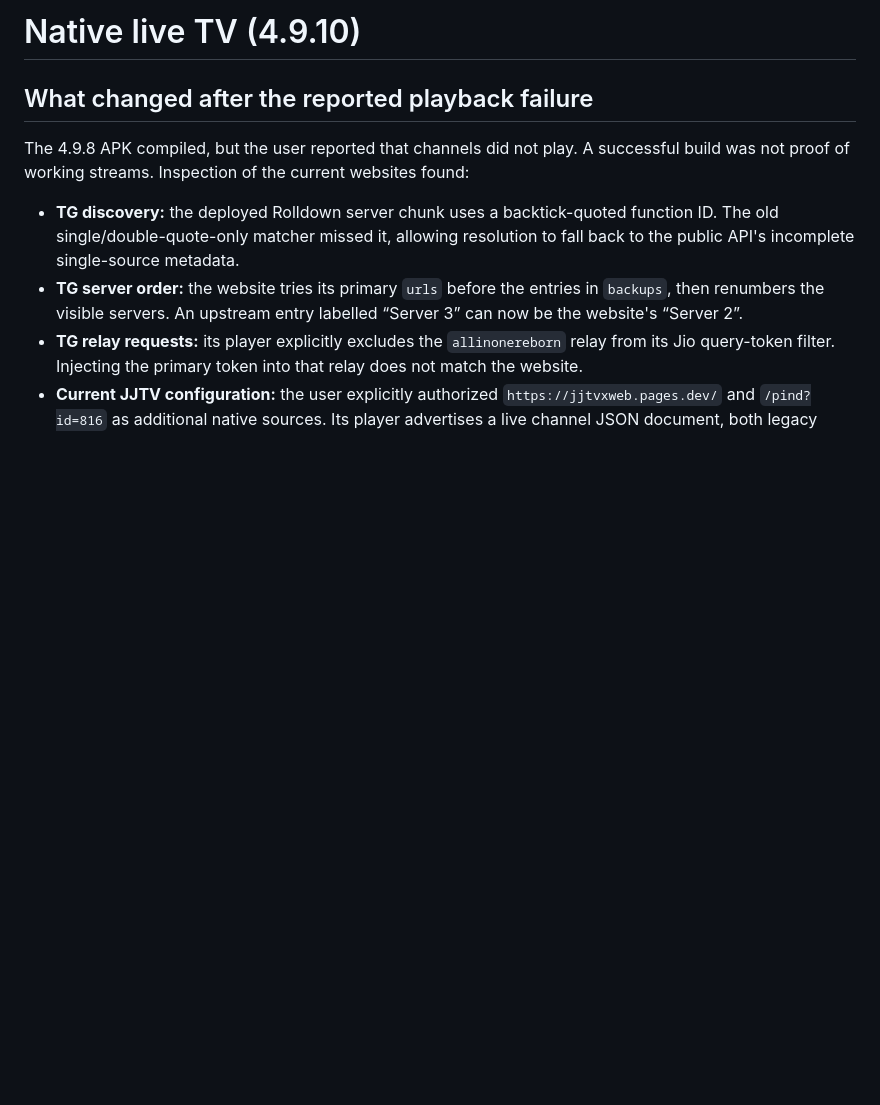
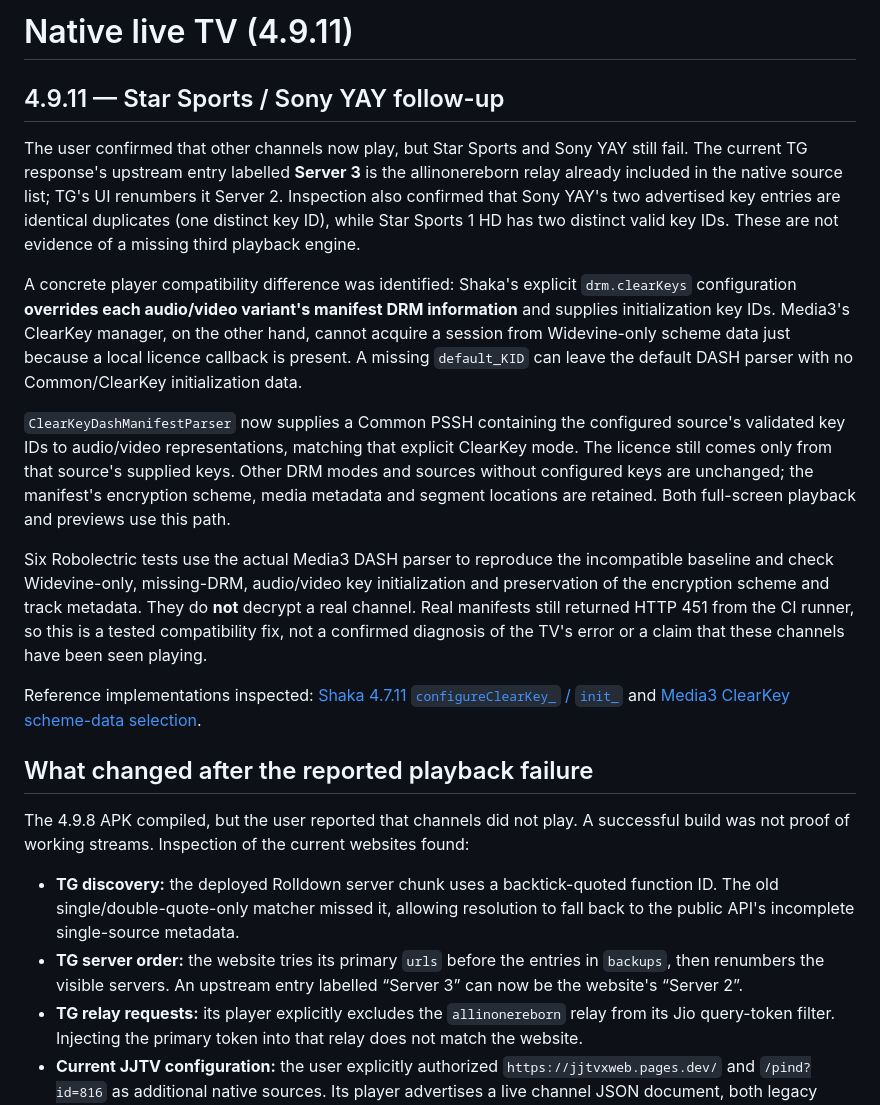
Before and after one commit to creatorAkshanshsahu/v.4.9, a Markdown page: docs/native-live-player.md, the part around the change. Rendered like a GitHub page; blank space fills up the shorter version.

Commit message:
Document the targeted native ClearKey compatibility correction
Co-authored-by: arena-agent <297053741+arena-agent@users.noreply.github.com>

```diff
--- a/docs/native-live-player.md
+++ b/docs/native-live-player.md
@@ -1,4 +1,16 @@
-# Native live TV (4.9.10)
+# Native live TV (4.9.11)
+
+## 4.9.11 — Star Sports / Sony YAY follow-up
+
+The user confirmed that other channels now play, but Star Sports and Sony YAY still fail. The current TG response's upstream entry labelled **Server 3** is the allinonereborn relay already included in the native source list; TG's UI renumbers it Server 2. Inspection also confirmed that Sony YAY's two advertised key entries are identical duplicates (one distinct key ID), while Star Sports 1 HD has two distinct valid key IDs. These are not evidence of a missing third playback engine.
+
+A concrete player compatibility difference was identified: Shaka's explicit `drm.clearKeys` configuration **overrides each audio/video variant's manifest DRM information** and supplies initialization key IDs. Media3's ClearKey manager, on the other hand, cannot acquire a session from Widevine-only scheme data just because a local licence callback is present. A missing `default_KID` can leave the default DASH parser with no Common/ClearKey initialization data.
+
+`ClearKeyDashManifestParser` now supplies a Common PSSH containing the configured source's validated key IDs to audio/video representations, matching that explicit ClearKey mode. The licence still comes only from that source's supplied keys. Other DRM modes and sources without configured keys are unchanged; the manifest's encryption scheme, media metadata and segment locations are retained. Both full-screen playback and previews use this path.
+
+Six Robolectric tests use the actual Media3 DASH parser to reproduce the incompatible baseline and check Widevine-only, missing-DRM, audio/video key initialization and preservation of the encryption scheme and track metadata. They do **not** decrypt a real channel. Real manifests still returned HTTP 451 from the CI runner, so this is a tested compatibility fix, not a confirmed diagnosis of the TV's error or a claim that these channels have been seen playing.
+
+Reference implementations inspected: [Shaka 4.7.11 `configureClearKey_` / `init_`](https://github.com/shaka-project/shaka-player/blob/v4.7.11/lib/media/drm_engine.js) and [Media3 ClearKey scheme-data selection](https://github.com/androidx/media/blob/1.3.1/libraries/exoplayer/src/main/java/androidx/media3/exoplayer/drm/DefaultDrmSessionManager.java).
 
 ## What changed after the reported playback failure
 
```
